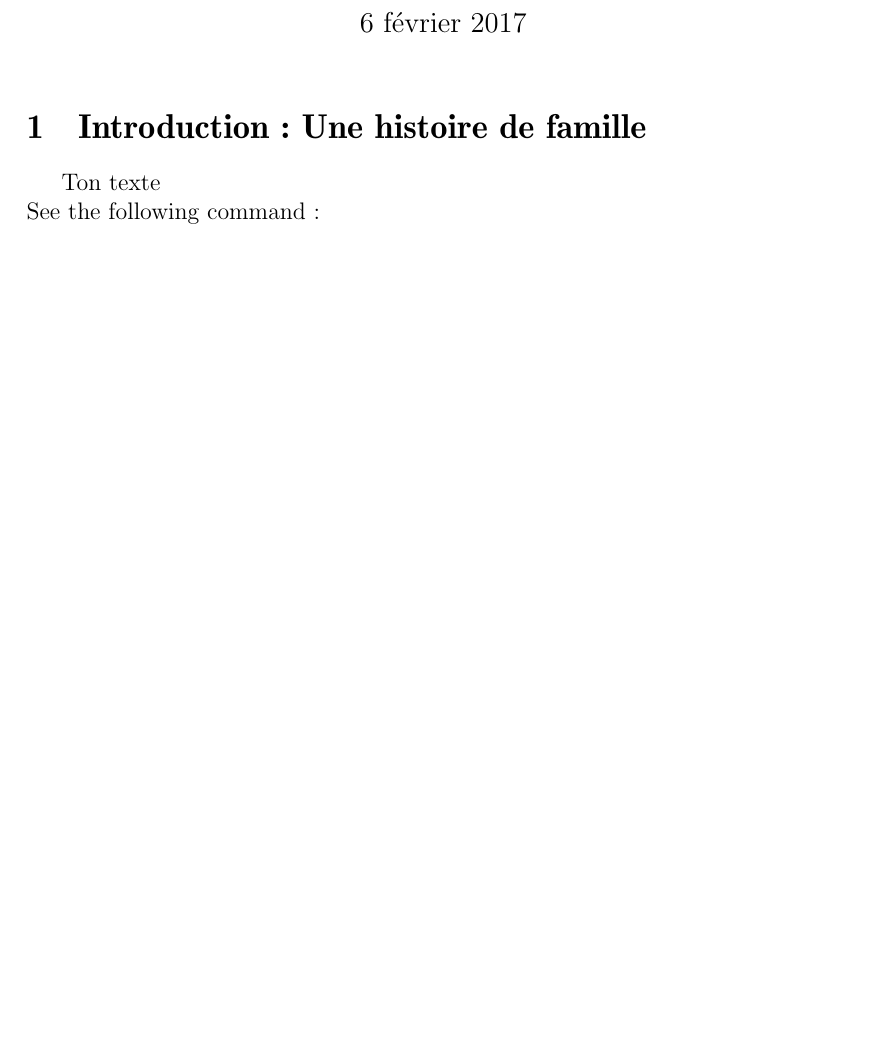
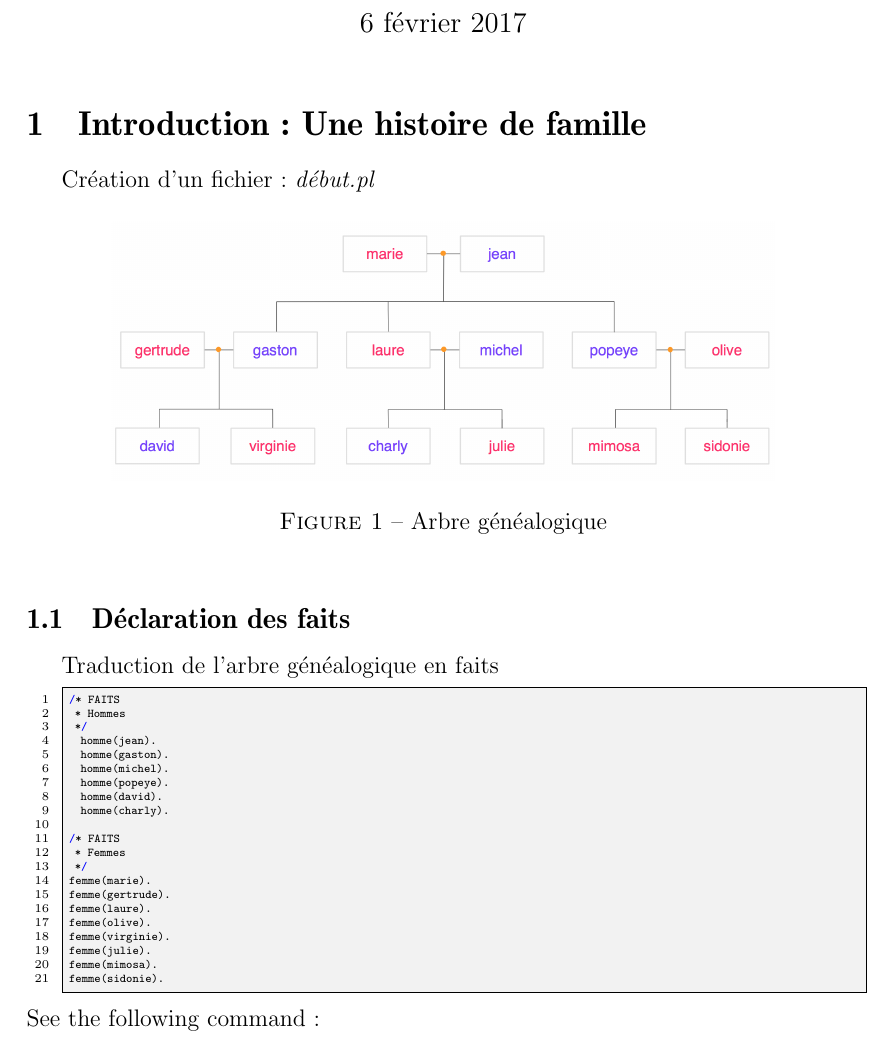
Before and after one commit to lambdaNO/PROLOG, a LaTeX paper (CR_TP/CR-PROLOG.tex): part of page 1 of 4 before the commit and part of page 1 of 5 after it, cut so that both start at the same text, the shorter picture padded with empty space. Compiled offline with pdfLaTeX; the source files are stored in an older character set and shown here as Unicode.

Commit message:
Ajout du graphe pour le CR

```diff
--- a/CR_TP/CR-PROLOG.tex
+++ b/CR_TP/CR-PROLOG.tex
@@ -341,8 +341,33 @@
 
 \maketitle
 \section{Introduction : Une histoire de famille}
+Création d'un fichier : \textit{début.pl}
+\begin{figure}[H]\begin{center}\includegraphics[scale=0.4]{ILU/gene.png}\caption{Arbre généalogique}\end{center}\end{figure}
+\subsection{Déclaration des faits}
+Traduction de l'arbre généalogique en faits
+\begin{lstlisting}{langage = Prolog}
+/* FAITS
+ * Hommes
+ */
+	homme(jean).
+	homme(gaston).
+	homme(michel).
+	homme(popeye).
+	homme(david).
+	homme(charly).
 
-Ton texte
+/* FAITS
+ * Femmes
+ */
+femme(marie).
+femme(gertrude).
+femme(laure).
+femme(olive).
+femme(virginie).
+femme(julie).
+femme(mimosa).
+femme(sidonie).
+ \end{lstlisting}
 
 
 
```
Also changed, not shown: CR_TP/CR-PROLOG.pdf, CR_TP/ILU/gene.png (added), CR_TP/ILU/graphe.pdf (added), 3 other files.
